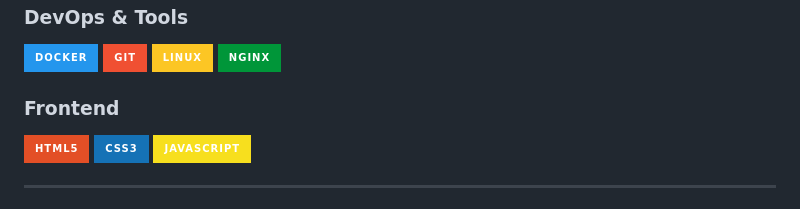
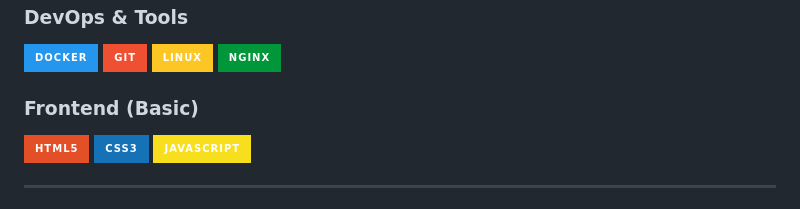
Before and after one commit to tishmal/tishmal, a Markdown page: README.md, the part around one of its changes. Rendered like a GitHub page; badges without logos.

```diff
--- a/README.md
+++ b/README.md
@@ -38,7 +38,7 @@
 ![Linux](https://img.shields.io/badge/Linux-FCC624?style=for-the-badge&logo=linux&logoColor=black)
 ![Nginx](https://img.shields.io/badge/Nginx-009639?style=for-the-badge&logo=nginx&logoColor=white)
 
-### Frontend
+### Frontend (Basic)
 ![HTML5](https://img.shields.io/badge/HTML5-E34F26?style=for-the-badge&logo=html5&logoColor=white)
 ![CSS3](https://img.shields.io/badge/CSS3-1572B6?style=for-the-badge&logo=css3&logoColor=white)
 ![JavaScript](https://img.shields.io/badge/JavaScript-F7DF1E?style=for-the-badge&logo=javascript&logoColor=black)
```
Also changed, not shown: other parts of README.md (+1 -1 lines).
